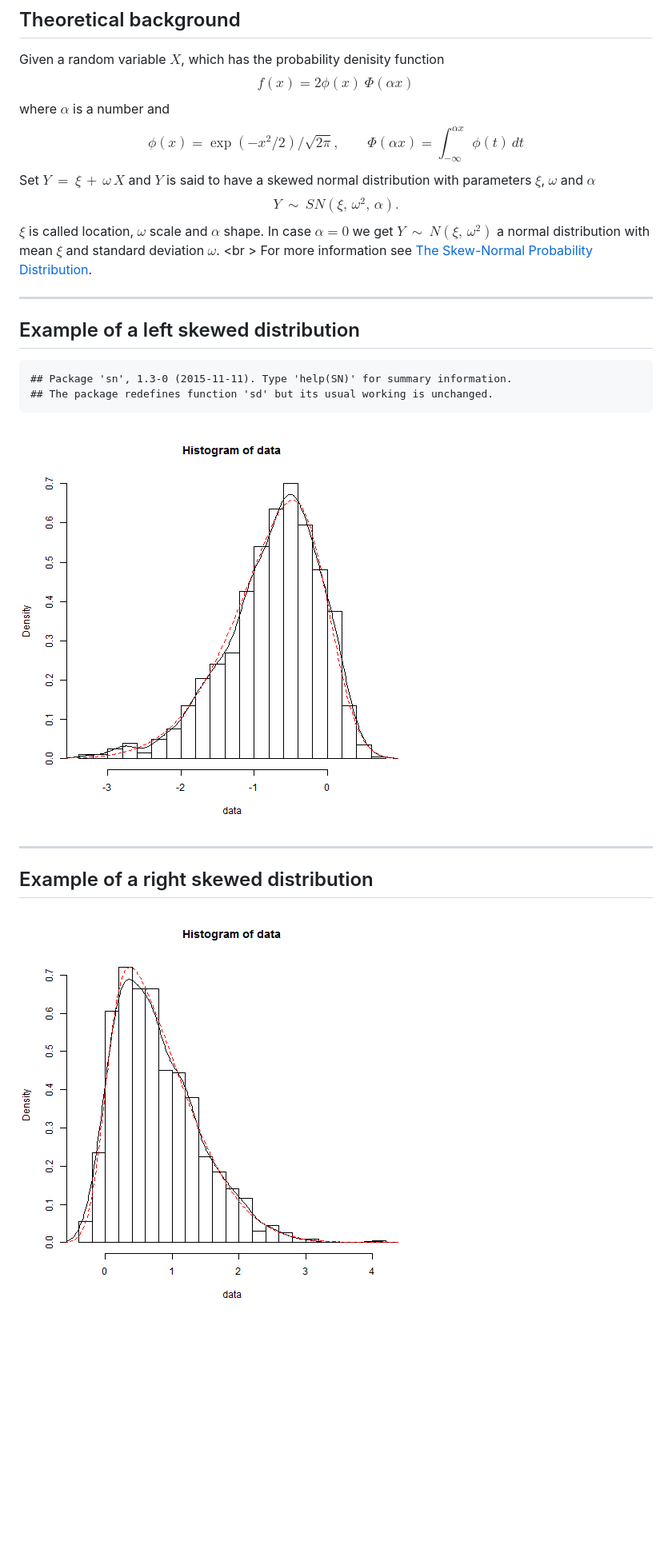
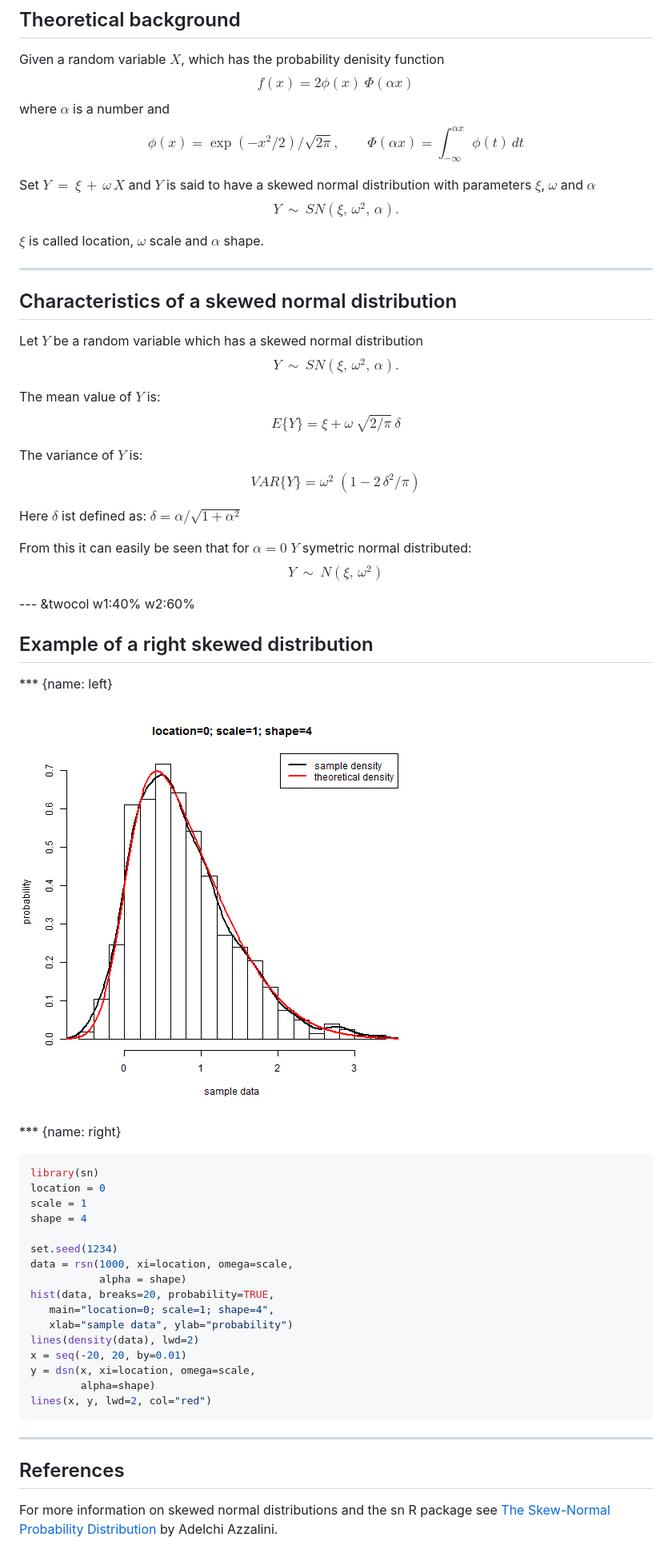
Before and after one commit to rubberbandman62/skewedDistributionsPitch, a Markdown page: index.md, the part around the change printed below. Shown: that part at 80% size. Rendered like a GitHub page; pictures changed too: assets/fig/unnamed-chunk-2-1.png; blank space fills up the shorter version.

Commit message:
last modifications

````diff
--- a/index.md
+++ b/index.md
@@ -14,44 +14,68 @@ knit        : slidify::knit2slides
 
 ## Theoretical background
 Given a random variable $X$, which has the probability denisity function
-$$
-\begin{equation}
-f(x) = 2 \phi(x)\ \Phi(\alpha x)
-\end{equation}
-$$
+$$f(x) = 2 \phi(x)\ \Phi(\alpha x)$$
 where $\alpha$ is a number and
-$$
-\begin{equation}
-\phi(x)= \exp(-x^2/2)/\sqrt{2\pi} ,
-   \qquad \Phi(\alpha x) = \int_{-\infty}^{\alpha  x}\phi(t)\,dt
-\end{equation}
-$$
+$$\phi(x)= \exp(-x^2/2)/\sqrt{2\pi} ,
+   \qquad \Phi(\alpha x) = \int_{-\infty}^{\alpha  x}\phi(t)\,dt$$
+
 Set $\begin{equation}Y \: =\: \xi\, +\, \omega\, X\end{equation}$ and $Y$ is said to
 have a skewed normal distribution with parameters $\xi$, $\omega$ and $\alpha$
-$$
-\begin{equation}
-Y\: \sim\:  SN(\xi,\,\omega^2,\,\alpha).
-\end{equation}
-$$
-$\xi$ is called location, $\omega$ scale and $\alpha$ shape. In case $\alpha=0$ we get $Y\: \sim\: N(\xi,\,\omega^2)$ a normal distribution with mean $\xi$ and standard deviation $\omega$.
-<br \>
-For more information see [The Skew-Normal Probability Distribution](http://azzalini.stat.unipd.it/SN/).
+$$Y\: \sim\:  SN(\xi,\,\omega^2,\,\alpha).$$
+
+$\xi$ is called location, $\omega$ scale and $\alpha$ shape.
 
 ---
 
-## Example of a left skewed distribution
+## Characteristics of a skewed normal distribution
+
+Let $Y$ be a random variable which has a skewed normal distribution
+$$Y\: \sim\:  SN(\xi,\,\omega^2,\,\alpha).$$
+
+The mean value of $Y$ is: $$E\{Y\} = \xi+\omega\:\sqrt{2/\pi}\,\delta$$
+
+The variance of $Y$ is: $$VAR\{Y\}= \omega^2\;(1-2\,\delta^2/\pi)$$
+
+Here $\delta$ ist defined as: $\delta=\alpha/\sqrt{1+\alpha^2}$
+
+From this it can easily be seen that for $\alpha = 0$ $Y$ symetric normal distributed:
+$$Y\: \sim\: N(\xi,\,\omega^2)$$
+
+--- &twocol w1:40% w2:60%
+
+## Example of a right skewed distribution
+
+*** {name: left}
 
 
+
+![plot of chunk unnamed-chunk-2](assets/fig/unnamed-chunk-2-1.png)
+
+*** {name: right}
+
+
+```r
+library(sn)
+location = 0
+scale = 1
+shape = 4
+
+set.seed(1234)
+data = rsn(1000, xi=location, omega=scale,
+           alpha = shape)
+hist(data, breaks=20, probability=TRUE,
+   main="location=0; scale=1; shape=4",
+   xlab="sample data", ylab="probability")
+lines(density(data), lwd=2)
+x = seq(-20, 20, by=0.01)
+y = dsn(x, xi=location, omega=scale,
+        alpha=shape)
+lines(x, y, lwd=2, col="red")
 ```
-## Package 'sn', 1.3-0 (2015-11-11). Type 'help(SN)' for summary information.
-## The package redefines function 'sd' but its usual working is unchanged.
-```
-
-![plot of chunk unnamed-chunk-1](assets/fig/unnamed-chunk-1-1.png)
 
 ---
 
-## Example of a right skewed distribution
+## References
 
-![plot of chunk unnamed-chunk-2](assets/fig/unnamed-chunk-2-1.png)
+For more information on skewed normal distributions and the sn R package see [The Skew-Normal Probability Distribution](http://azzalini.stat.unipd.it/SN/) by Adelchi Azzalini.
 
````
Also changed, not shown: other parts of index.md (+3 -4 lines), assets/fig/unnamed-chunk-3-1.png (added), 3 other files.
